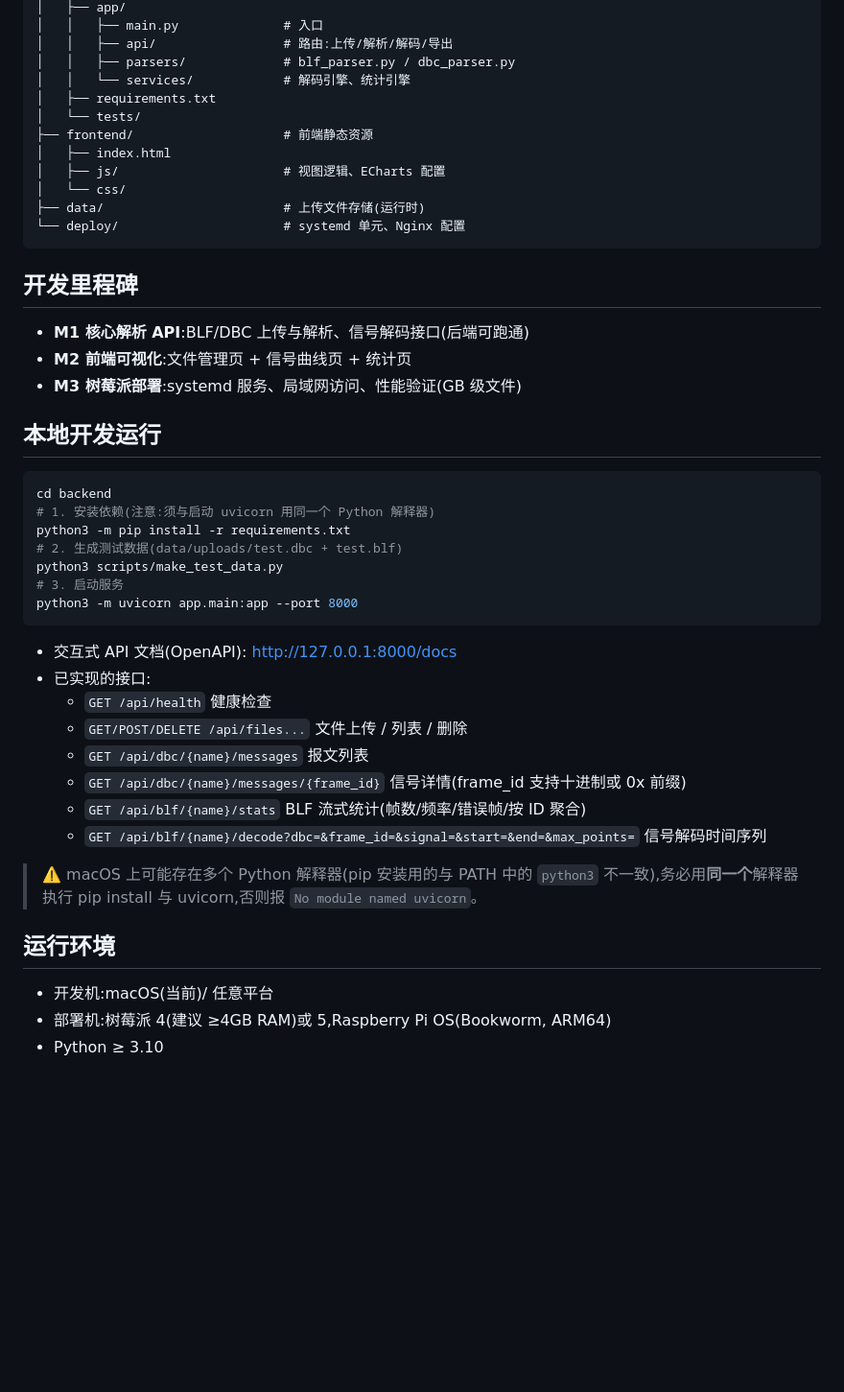
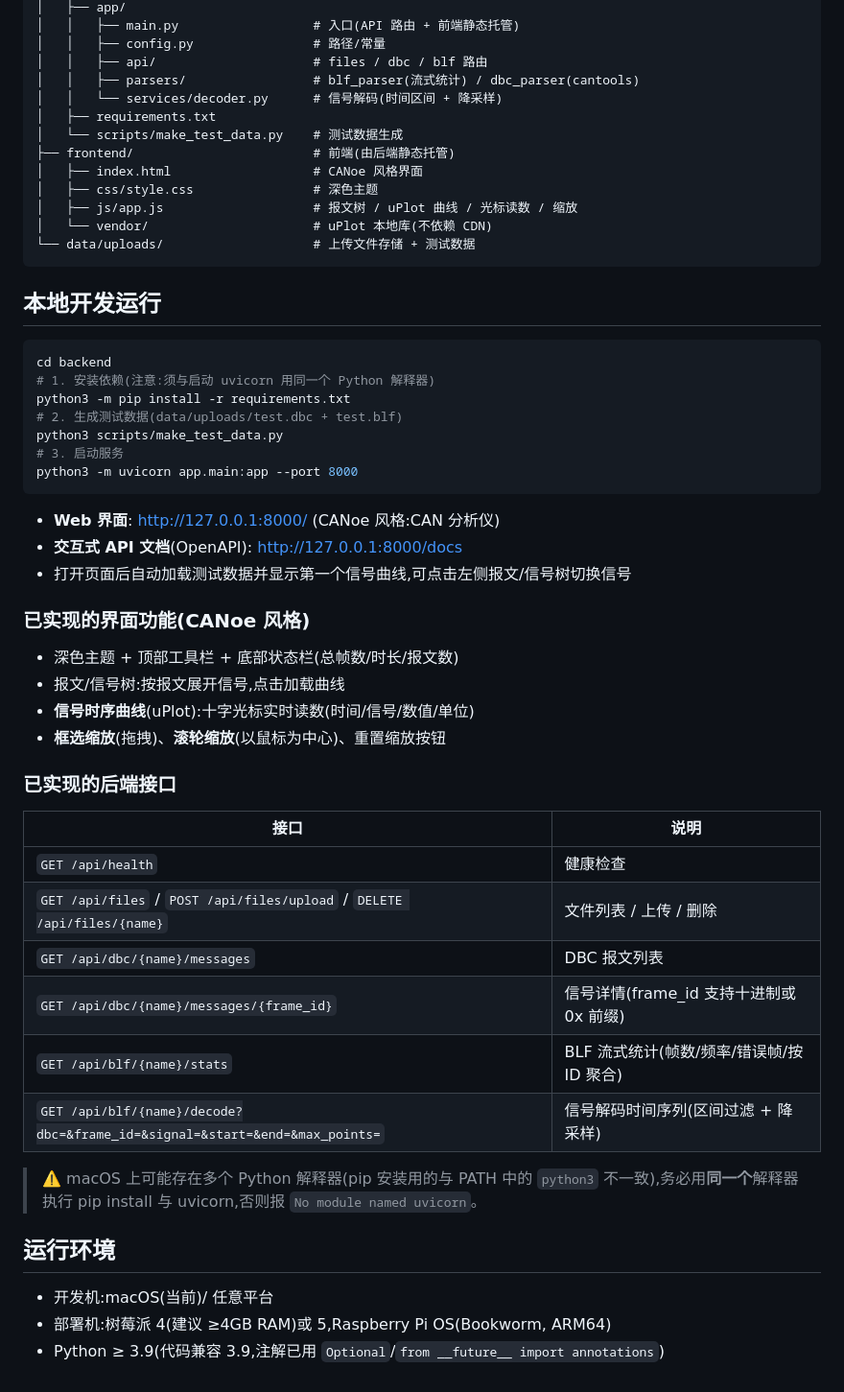
Before and after one commit to yunlistener/blf-dbc-web, a Markdown page: README.md, the part around one of its changes. Shown at 96% size. GitHub-like rendering; blank space fills up the shorter version.

Commit message:
按当前实现状态更新说明文档:uPlot 选型落地、功能/里程碑进度标注

````diff
--- a/README.md
+++ b/README.md
@@ -48,23 +62,18 @@ blf-dbc-web/
 │   ├── app/
-│   │   ├── main.py              # 入口
-│   │   ├── api/                 # 路由:上传/解析/解码/导出
-│   │   ├── parsers/             # blf_parser.py / dbc_parser.py
-│   │   └── services/            # 解码引擎、统计引擎
+│   │   ├── main.py                  # 入口(API 路由 + 前端静态托管)
+│   │   ├── config.py                # 路径/常量
+│   │   ├── api/                     # files / dbc / blf 路由
+│   │   ├── parsers/                 # blf_parser(流式统计) / dbc_parser(cantools)
+│   │   └── services/decoder.py      # 信号解码(时间区间 + 降采样)
 │   ├── requirements.txt
-│   └── tests/
-├── frontend/                    # 前端静态资源
-│   ├── index.html
-│   ├── js/                      # 视图逻辑、ECharts 配置
-│   └── css/
-├── data/                        # 上传文件存储(运行时)
-└── deploy/                      # systemd 单元、Nginx 配置
+│   └── scripts/make_test_data.py    # 测试数据生成
+├── frontend/                        # 前端(由后端静态托管)
+│   ├── index.html                   # CANoe 风格界面
+│   ├── css/style.css                # 深色主题
+│   ├── js/app.js                    # 报文树 / uPlot 曲线 / 光标读数 / 缩放
+│   └── vendor/                      # uPlot 本地库(不依赖 CDN)
+└── data/uploads/                    # 上传文件存储 + 测试数据
 ```
-
-## 开发里程碑
-
-- **M1 核心解析 API**:BLF/DBC 上传与解析、信号解码接口(后端可跑通)
-- **M2 前端可视化**:文件管理页 + 信号曲线页 + 统计页
-- **M3 树莓派部署**:systemd 服务、局域网访问、性能验证(GB 级文件)
 
 ## 本地开发运行
 
@@ -78,14 +87,27 @@ python3 scripts/make_test_data.py
 python3 -m uvicorn app.main:app --port 8000
 ```
 
-- 交互式 API 文档(OpenAPI): http://127.0.0.1:8000/docs
-- 已实现的接口:
-  - `GET /api/health` 健康检查
-  - `GET/POST/DELETE /api/files...` 文件上传 / 列表 / 删除
-  - `GET /api/dbc/{name}/messages` 报文列表
-  - `GET /api/dbc/{name}/messages/{frame_id}` 信号详情(frame_id 支持十进制或 0x 前缀)
-  - `GET /api/blf/{name}/stats` BLF 流式统计(帧数/频率/错误帧/按 ID 聚合)
-  - `GET /api/blf/{name}/decode?dbc=&frame_id=&signal=&start=&end=&max_points=` 信号解码时间序列
+- **Web 界面**: http://127.0.0.1:8000/ (CANoe 风格:CAN 分析仪)
+- **交互式 API 文档**(OpenAPI): http://127.0.0.1:8000/docs
+- 打开页面后自动加载测试数据并显示第一个信号曲线,可点击左侧报文/信号树切换信号
+
+### 已实现的界面功能(CANoe 风格)
+
+- 深色主题 + 顶部工具栏 + 底部状态栏(总帧数/时长/报文数)
+- 报文/信号树:按报文展开信号,点击加载曲线
+- **信号时序曲线**(uPlot):十字光标实时读数(时间/信号/数值/单位)
+- **框选缩放**(拖拽)、**滚轮缩放**(以鼠标为中心)、重置缩放按钮
+
+### 已实现的后端接口
+
+| 接口 | 说明 |
+|---|---|
+| `GET /api/health` | 健康检查 |
+| `GET /api/files` / `POST /api/files/upload` / `DELETE /api/files/{name}` | 文件列表 / 上传 / 删除 |
+| `GET /api/dbc/{name}/messages` | DBC 报文列表 |
+| `GET /api/dbc/{name}/messages/{frame_id}` | 信号详情(frame_id 支持十进制或 0x 前缀) |
+| `GET /api/blf/{name}/stats` | BLF 流式统计(帧数/频率/错误帧/按 ID 聚合) |
+| `GET /api/blf/{name}/decode?dbc=&frame_id=&signal=&start=&end=&max_points=` | 信号解码时间序列(区间过滤 + 降采样) |
 
 > ⚠️ macOS 上可能存在多个 Python 解释器(pip 安装用的与 PATH 中的 `python3` 不一致),务必用**同一个**解释器执行 pip install 与 uvicorn,否则报 `No module named uvicorn`。
 
@@ -93,4 +115,4 @@ python3 -m uvicorn app.main:app --port 8000
 
 - 开发机:macOS(当前)/ 任意平台
 - 部署机:树莓派 4(建议 ≥4GB RAM)或 5,Raspberry Pi OS(Bookworm, ARM64)
-- Python ≥ 3.10
+- Python ≥ 3.9(代码兼容 3.9,注解已用 `Optional`/`from __future__ import annotations`)
````
Also changed, not shown: other parts of README.md (+35 -21 lines), docs/需求分析与技术选型.md (+19 -10 lines).
